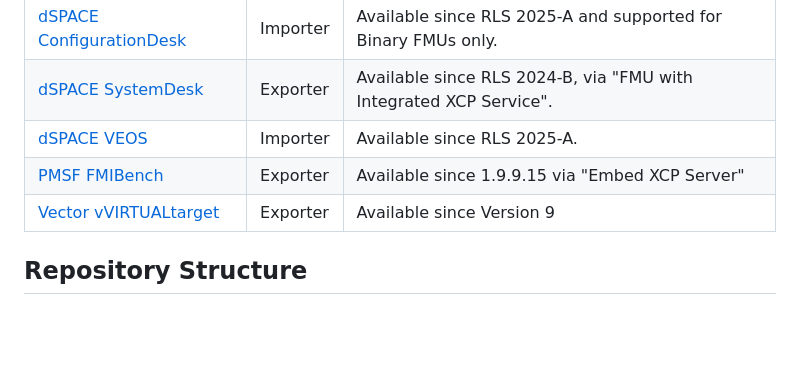
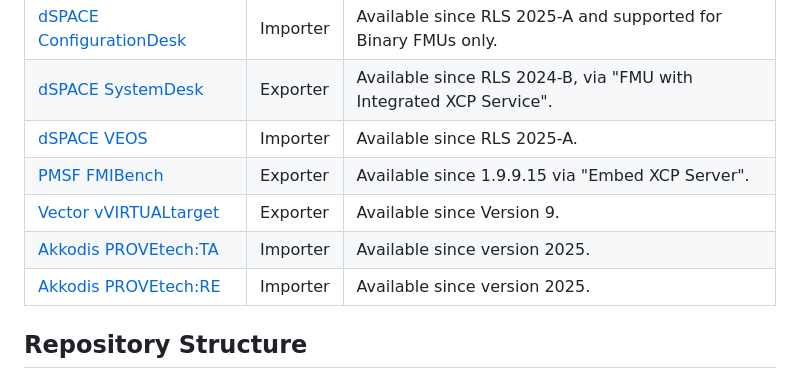
Before and after one commit to modelica/fmi-ls-xcp, a Markdown page: README.md, the part around the change. GitHub-like rendering; blank space fills up the shorter version.

Commit message:
Update README.md
Add Akkodis tools

```diff
--- a/README.md
+++ b/README.md
@@ -38,8 +38,10 @@ The following list shows importers and exporters that currently support the FMI
 [dSPACE ConfigurationDesk](https://www.dspace.com/de/gmb/home/products/sw/impsw/configurationdesk.cfm)|Importer|Available since RLS 2025-A and supported for Binary FMUs only.
 [dSPACE SystemDesk](https://www.dspace.com/en/pub/home/products/sw/system_architecture_software/systemdesk.cfm)|Exporter|Available since RLS 2024-B, via "FMU with Integrated XCP Service".
 [dSPACE VEOS](https://www.dspace.com/en/pub/home/products/sw/simulation_software/veos.cfm)|Importer|Available since RLS 2025-A.
-[PMSF FMIBench](https://pmsf.eu/products/fmibench/)|Exporter|Available since 1.9.9.15 via "Embed XCP Server"
-[Vector vVIRTUALtarget](https://www.vector.com/at/en/products/products-a-z/software/vvirtualtarget/)|Exporter|Available since Version 9
+[PMSF FMIBench](https://pmsf.eu/products/fmibench/)|Exporter|Available since 1.9.9.15 via "Embed XCP Server".
+[Vector vVIRTUALtarget](https://www.vector.com/at/en/products/products-a-z/software/vvirtualtarget/)|Exporter|Available since Version 9.
+[Akkodis PROVEtech:TA](https://www.provetech.de/index.php/downloads/provetech-ta)|Importer|Available since version 2025.
+[Akkodis PROVEtech:RE](https://www.provetech.de/index.php/downloads/provetech-re)|Importer|Available since version 2025.
 
 ## Repository Structure
 
```
